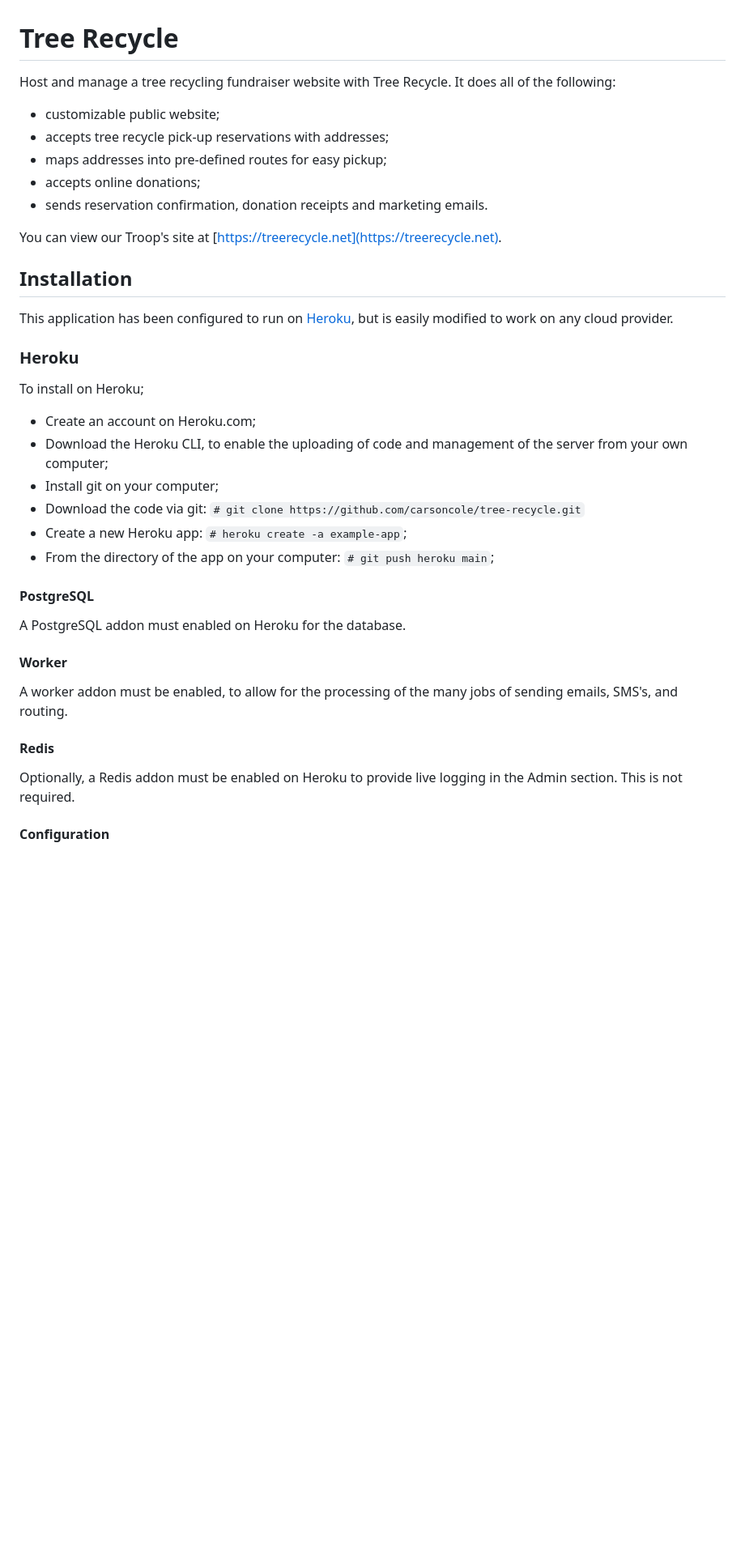
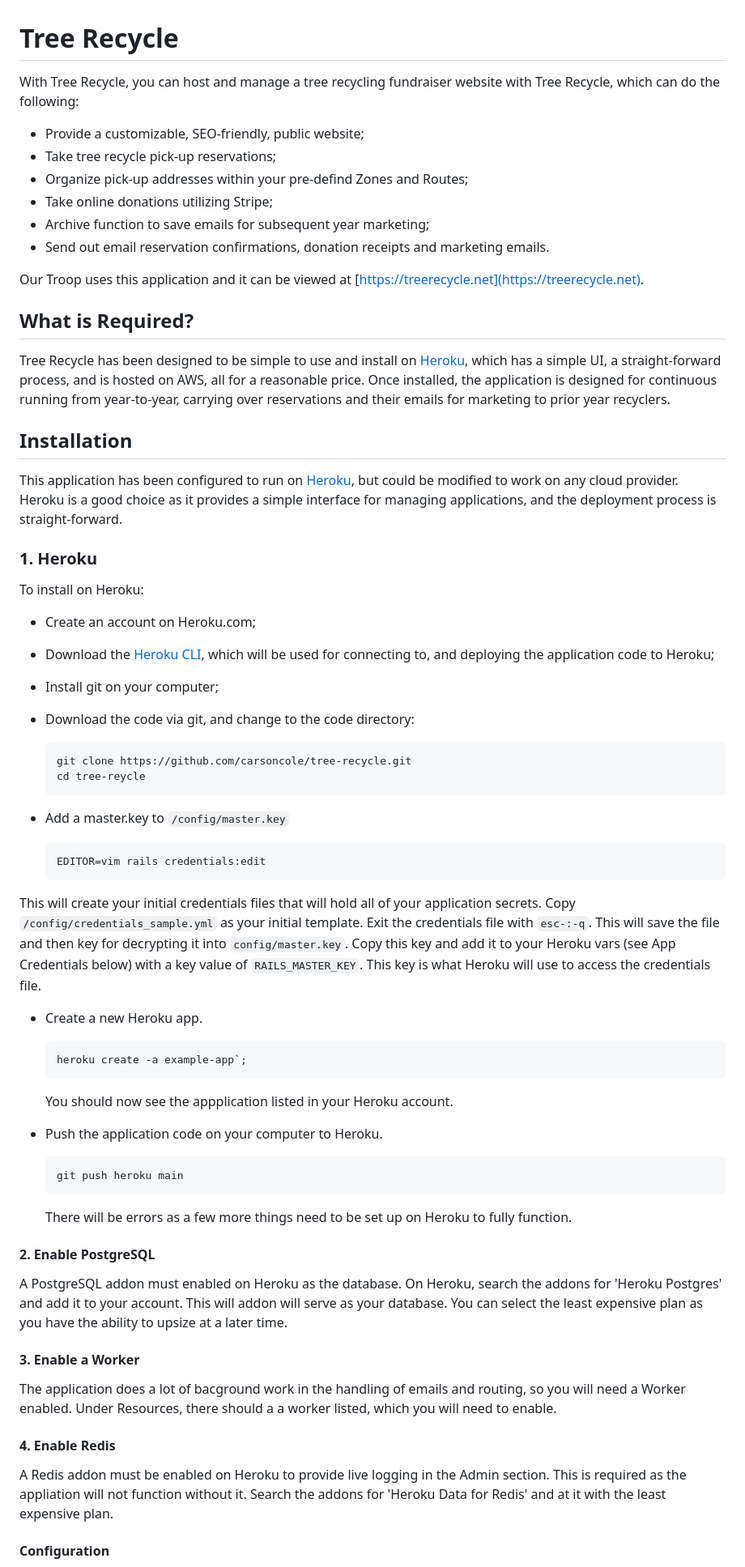
Before and after one commit to carsoncole/tree-recycle, a Markdown page: README.md, the part around the change printed below. Shown: that part at 81% size. Rendered like a GitHub page; blank space fills up the shorter version.

Commit message:
[fix] readme content added

````diff
--- a/README.md
+++ b/README.md
@@ -1,42 +1,69 @@
 # Tree Recycle
 
-Host and manage a tree recycling fundraiser website with Tree Recycle. It does all of the following:
+With Tree Recycle, you can host and manage a tree recycling fundraiser website with Tree Recycle, which can do the following:
 
-- customizable public website;
-- accepts tree recycle pick-up reservations with addresses;
-- maps addresses into pre-defined routes for easy pickup;
-- accepts online donations;
-- sends reservation confirmation, donation receipts and marketing emails.
+- Provide a customizable, SEO-friendly, public website;
+- Take tree recycle pick-up reservations;
+- Organize pick-up addresses within your pre-defind Zones and Routes;
+- Take online donations utilizing Stripe;
+- Archive function to save emails for subsequent year marketing;
+- Send out email reservation confirmations, donation receipts and marketing emails.
 
-You can view our Troop's site at [https://treerecycle.net](https://treerecycle.net).
+Our Troop uses this application and it can be viewed at [https://treerecycle.net](https://treerecycle.net).
 
+## What is Required?
+
+Tree Recycle has been designed to be simple to use and install on [Heroku](https://heroku.com/), which has a simple UI, a straight-forward process, and is hosted on AWS, all for a reasonable price. Once installed, the application is designed for continuous running from year-to-year, carrying over reservations and their emails for marketing to prior year recyclers.
 
 ## Installation
 
-This application has been configured to run on [Heroku](https://heroku.com/), but is easily modified to work on any cloud provider.
+This application has been configured to run on [Heroku](https://heroku.com/), but could be modified to work on any cloud provider.  Heroku is a good choice as it provides a simple interface for managing applications, and the deployment process is straight-forward.
 
-### Heroku
+### 1. Heroku
 
-To install on Heroku;
+To install on Heroku:
 
 - Create an account on Heroku.com;
-- Download the Heroku CLI, to enable the uploading of code and management of the server from your own computer;
+- Download the [Heroku CLI](https://devcenter.heroku.com/articles/heroku-cli), which will be used for connecting to, and deploying the application code to Heroku;
 - Install git on your computer;
-- Download the code via git: `# git clone https://github.com/carsoncole/tree-recycle.git`
-- Create a new Heroku app: `# heroku create -a example-app`;
-- From the directory of the app on your computer: `# git push heroku main`;
+- Download the code via git, and change to the code directory:
+  ```
+  git clone https://github.com/carsoncole/tree-recycle.git
+  cd tree-reycle
+  ```
 
-#### PostgreSQL
+- Add a master.key to `/config/master.key`
 
-A PostgreSQL addon must enabled on Heroku for the database.
+  ```
+  EDITOR=vim rails credentials:edit
+  ```
 
-#### Worker
+This will create your initial credentials files that will hold all of your application secrets. Copy `/config/credentials_sample.yml` as your initial template. Exit the credentials file with `esc-:-q`. This will save the file and then key for decrypting it into `config/master.key`. Copy this key and add it to your Heroku vars (see App Credentials below) with a key value of `RAILS_MASTER_KEY`. This key is what Heroku will use to access the credentials file.
 
-A worker addon must be enabled, to allow for the processing of the many jobs of sending emails, SMS's, and routing.
+- Create a new Heroku app.
+  ```
+  heroku create -a example-app`;
+  ```
 
-#### Redis
+  You should now see the appplication listed in your Heroku account.
 
-Optionally, a Redis addon must be enabled on Heroku to provide live logging in the Admin section. This is not required.
+- Push the application code on your computer to Heroku.
 
+  ```
+  git push heroku main
+  ```
+  There will be errors as a few more things need to be set up on Heroku to fully function.
+
+#### 2. Enable PostgreSQL
+
+A PostgreSQL addon must enabled on Heroku as the database. On Heroku, search the addons for 'Heroku Postgres' and add it to your account. This will addon will serve as your database. You can select the least expensive plan as you have the ability to upsize at a later time.
+
+#### 3. Enable a Worker
+
+The application does a lot of bacground work in the handling of emails and routing, so you will need a Worker enabled. Under Resources, there should a a worker listed, which you will need to enable.
+
+#### 4. Enable Redis
+
+A Redis addon must be enabled on Heroku to provide live logging in the Admin section. This is required as the appliation will not function without it. Search the addons for 'Heroku Data for Redis' and at it with the least expensive plan.
 
 #### Configuration
````
Also changed, not shown: other parts of README.md (+0 -4 lines).
